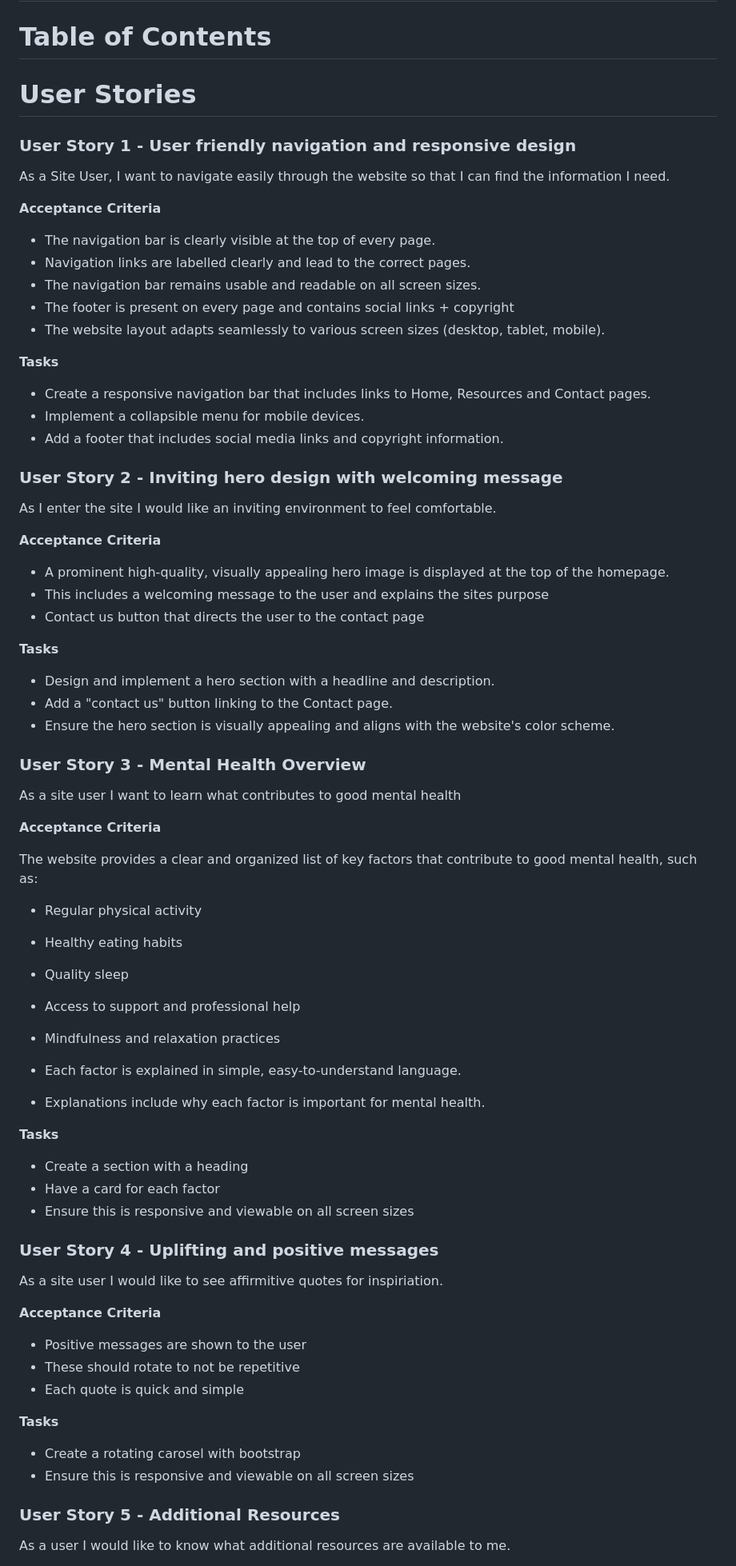
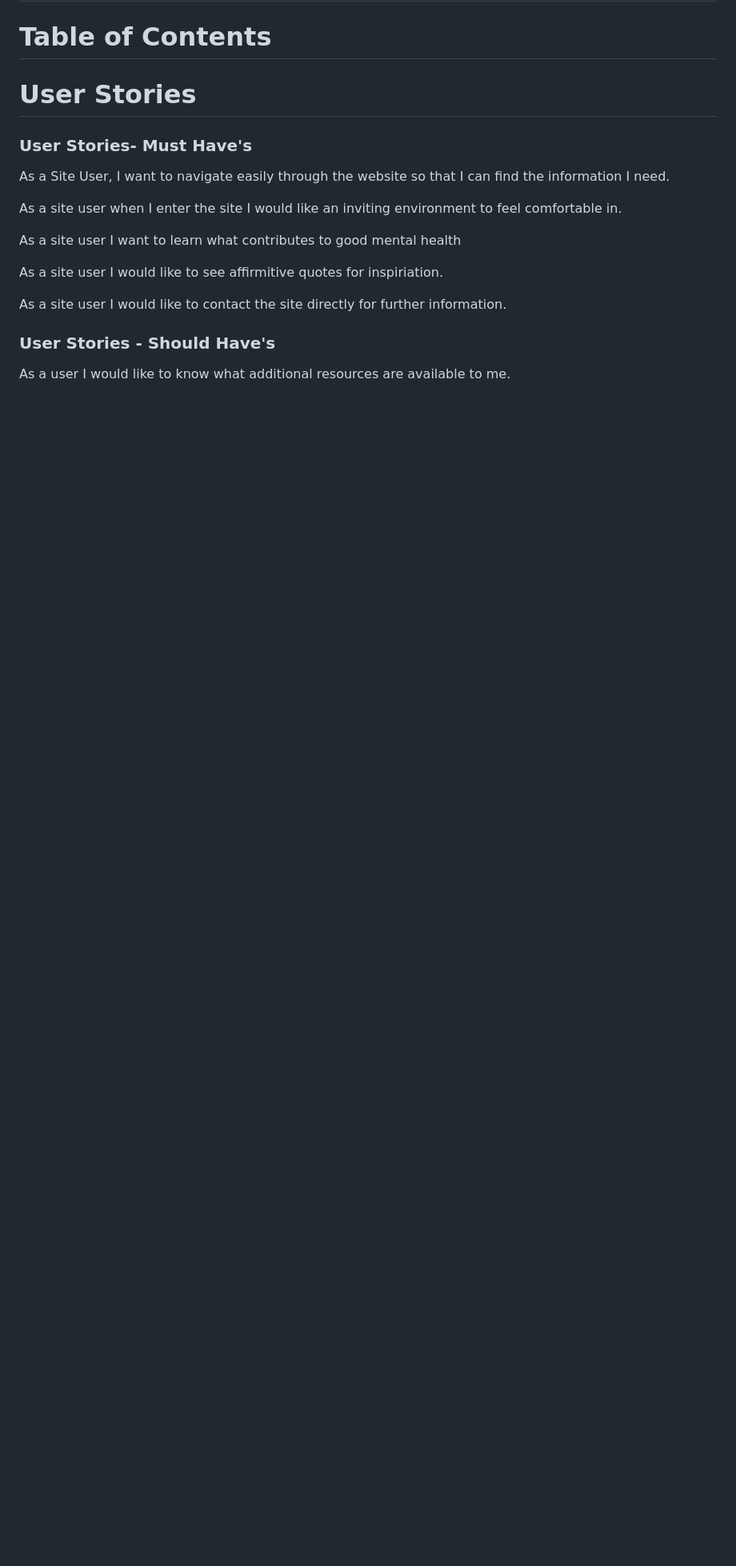
Before and after one commit to PaulyDuk/sunshine-minds, a Markdown page: README.md, the part around the change printed below. Shown: that part at 80% size. Drawn GitHub-style; blank space fills up the shorter version.

```diff
--- a/README.md
+++ b/README.md
@@ -21,82 +21,20 @@ The purpose of this website is to raise mental health awareness and what a user
 # Table of Contents
 # User Stories
 
-<h3>User Story 1 - User friendly navigation and responsive design</h3>
+<h3>User Stories- Must Have's</h3>
 
 As a Site User, I want to navigate easily through the website so that I can find the information I need.
 
-**Acceptance Criteria**
-
-- The navigation bar is clearly visible at the top of every page.
-- Navigation links are labelled clearly and lead to the correct pages.
-- The navigation bar remains usable and readable on all screen sizes.
-- The footer is present on every page and contains social links + copyright
-- The website layout adapts seamlessly to various screen sizes (desktop, tablet, mobile).
-
-**Tasks**
-
-- Create a responsive navigation bar that includes links to Home, Resources and Contact pages.
-- Implement a collapsible menu for mobile devices.
-- Add a footer that includes social media links and copyright information.
-
-
-<h3>User Story 2 - Inviting hero design with welcoming message</h3>
-
-As I enter the site I would like an inviting environment to feel comfortable.
-
-**Acceptance Criteria**
-
-- A prominent high-quality, visually appealing hero image is displayed at the top of the homepage.
-- This includes a welcoming message to the user and explains the sites purpose
-- Contact us button that directs the user to the contact page
-
-**Tasks**
-
-- Design and implement a hero section with a headline and description.
-- Add a "contact us" button linking to the Contact page.
-- Ensure the hero section is visually appealing and aligns with the website's color scheme.
-
-
-<h3>User Story 3 - Mental Health Overview</h3>
+As a site user when I enter the site I would like an inviting environment to feel comfortable in.
 
 As a site user I want to learn what contributes to good mental health
 
-**Acceptance Criteria**
-
-The website provides a clear and organized list of key factors that contribute to good mental health, such as:
-
-- Regular physical activity
-- Healthy eating habits
-- Quality sleep
-- Access to support and professional help
-- Mindfulness and relaxation practices
-
-- Each factor is explained in simple, easy-to-understand language.
-- Explanations include why each factor is important for mental health.
-
-**Tasks**
-
-- Create a section with a heading
-- Have a card for each factor
-- Ensure this is responsive and viewable on all screen sizes
-
-<h3>User Story 4 - Uplifting and positive messages</h3>
-
 As a site user I would like to see affirmitive quotes for inspiriation.
 
-**Acceptance Criteria**
-
-- Positive messages are shown to the user
-- These should rotate to not be repetitive
-- Each quote is quick and simple
-
-**Tasks**
-
-- Create a rotating carosel with bootstrap
-- Ensure this is responsive and viewable on all screen sizes
+As a site user I would like to contact the site directly for further information.
 
 
-<h3>User Story 5 - Additional Resources</h3>
+<h3>User Stories - Should Have's</h3>
 
 As a user I would like to know what additional resources are available to me.
 
```
Also changed, not shown: other parts of README.md (+26 -54 lines).
